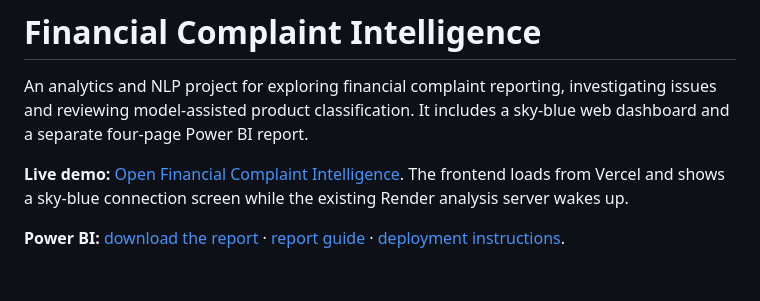
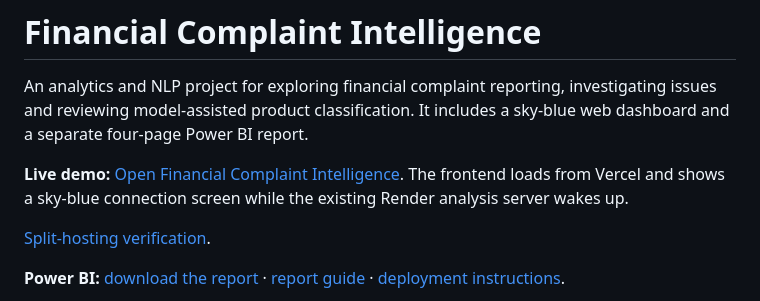
Before and after one commit to MK00315/financial-complaint-intelligence, a Markdown page: README.md, the part around the change. Drawn GitHub-style; blank space fills up the shorter version.

Commit message:
Restore the verification link

```diff
--- a/README.md
+++ b/README.md
@@ -3,6 +3,8 @@
 An analytics and NLP project for exploring financial complaint reporting, investigating issues and reviewing model-assisted product classification. It includes a sky-blue web dashboard and a separate four-page Power BI report.
 
 **Live demo:** [Open Financial Complaint Intelligence](https://complaint-intelligence-mk.vercel.app/). The frontend loads from Vercel and shows a sky-blue connection screen while the existing Render analysis server wakes up.
+
+[Split-hosting verification](docs/SPLIT_HOSTING_VERIFICATION.json).
 
 **Power BI:** [download the report](powerbi/Financial_Complaint_Intelligence.pbix) · [report guide](powerbi/README.md) · [deployment instructions](docs/DEPLOYMENT.md).
 
```
